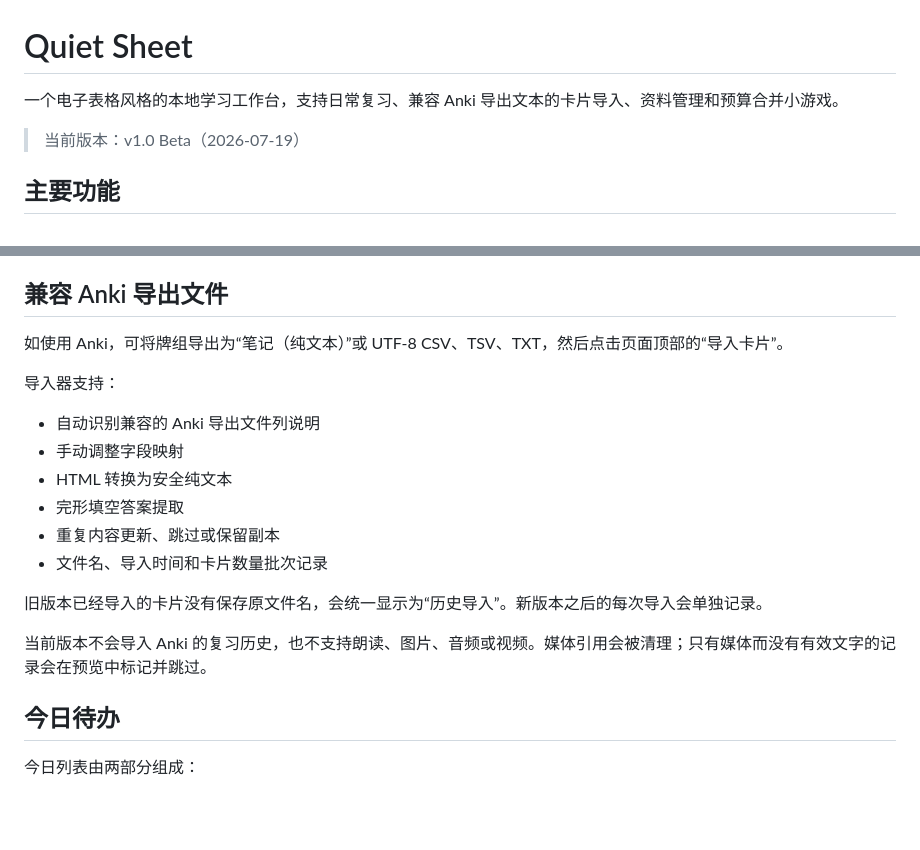
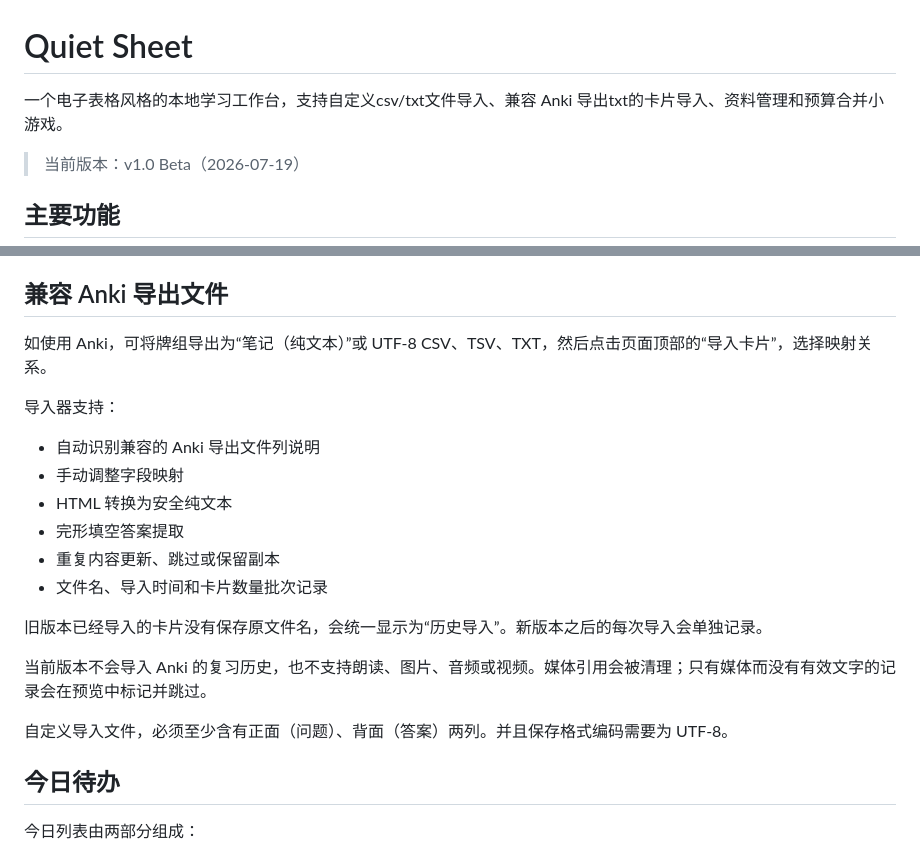
Before and after one commit to IrisZ-m/quiet-sheet, a Markdown page: README.md, 2 parts joined by grey strips. GitHub-like rendering; blank space fills up the shorter version.

Commit message:
Revise import instructions and file format details
Updated README to clarify import options and requirements.

```diff
--- a/README.md
+++ b/README.md
@@ -1,6 +1,6 @@
 # Quiet Sheet
 
-一个电子表格风格的本地学习工作台，支持日常复习、兼容 Anki 导出文本的卡片导入、资料管理和预算合并小游戏。
+一个电子表格风格的本地学习工作台，支持自定义csv/txt文件导入、兼容 Anki 导出txt的卡片导入、资料管理和预算合并小游戏。
 
 > 当前版本：v1.0 Beta（2026-07-19）
 
@@ -39,7 +39,7 @@
 
 ## 兼容 Anki 导出文件
 
-如使用 Anki，可将牌组导出为“笔记（纯文本）”或 UTF-8 CSV、TSV、TXT，然后点击页面顶部的“导入卡片”。
+如使用 Anki，可将牌组导出为“笔记（纯文本）”或 UTF-8 CSV、TSV、TXT，然后点击页面顶部的“导入卡片”，选择映射关系。
 
 导入器支持：
 
@@ -53,6 +53,8 @@
 旧版本已经导入的卡片没有保存原文件名，会统一显示为“历史导入”。新版本之后的每次导入会单独记录。
 
 当前版本不会导入 Anki 的复习历史，也不支持朗读、图片、音频或视频。媒体引用会被清理；只有媒体而没有有效文字的记录会在预览中标记并跳过。
+
+自定义导入文件，必须至少含有正面（问题）、背面（答案）两列。并且保存格式编码需要为 UTF-8。
 
 ## 今日待办
 
```
